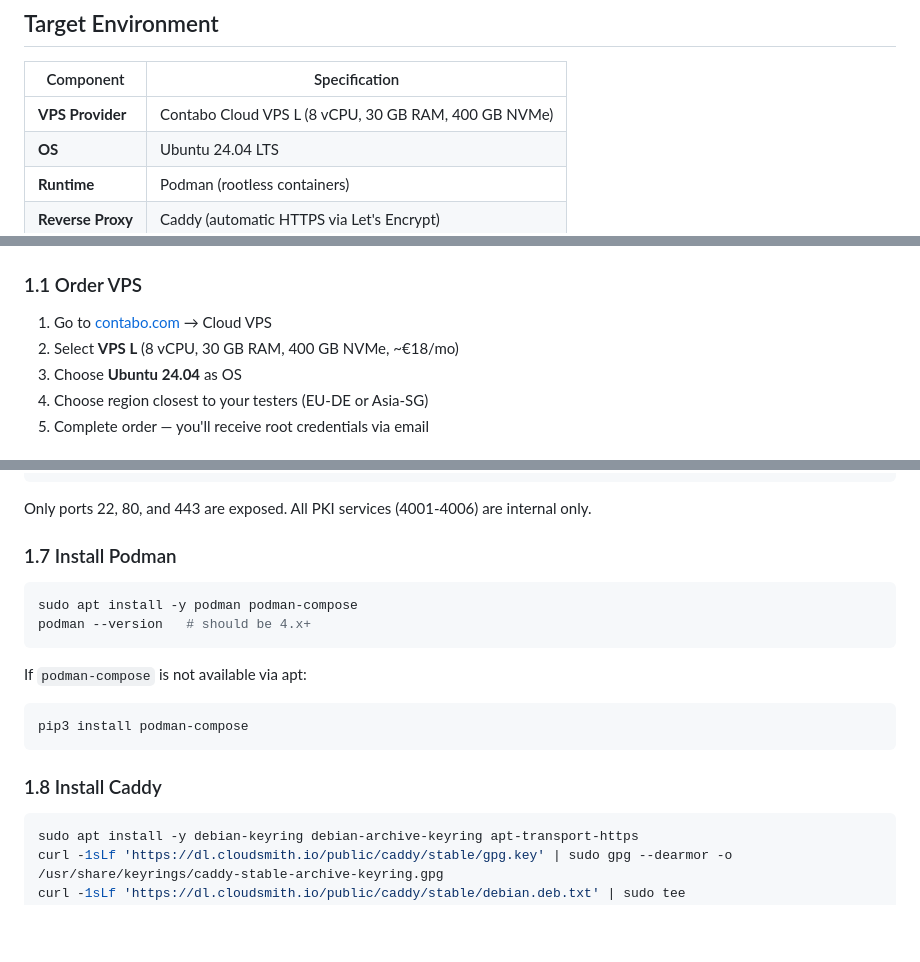
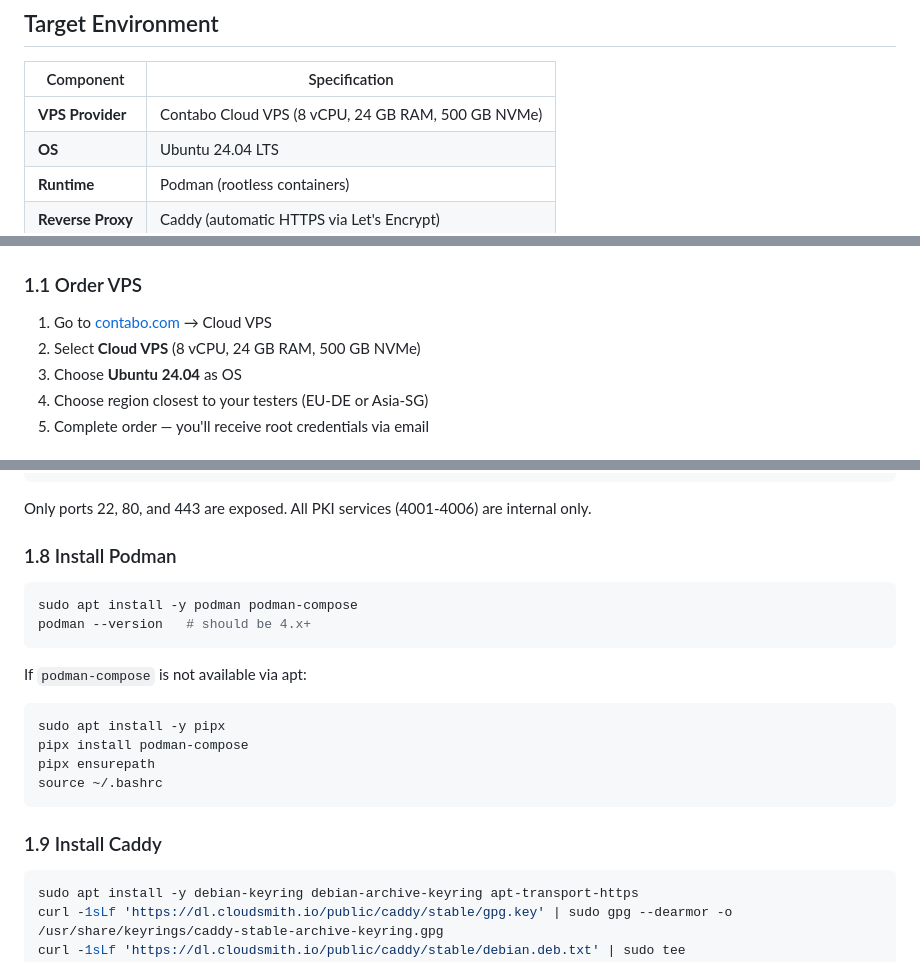
Before and after one commit to antrapolation/pki, a Markdown page: docs/deployment-guide.md, 3 parts joined by grey strips. Drawn GitHub-style; blank space fills up the shorter version.

````diff
--- a/docs/deployment-guide.md
+++ b/docs/deployment-guide.md
@@ -4,7 +4,7 @@
 
 | Component | Specification |
 |-----------|--------------|
-| **VPS Provider** | Contabo Cloud VPS L (8 vCPU, 30 GB RAM, 400 GB NVMe) |
+| **VPS Provider** | Contabo Cloud VPS (8 vCPU, 24 GB RAM, 500 GB NVMe) |
 | **OS** | Ubuntu 24.04 LTS |
 | **Runtime** | Podman (rootless containers) |
 | **Reverse Proxy** | Caddy (automatic HTTPS via Let's Encrypt) |
@@ -18,7 +18,7 @@
 ### 1.1 Order VPS
 
 1. Go to [contabo.com](https://contabo.com) → Cloud VPS
-2. Select **VPS L** (8 vCPU, 30 GB RAM, 400 GB NVMe, ~€18/mo)
+2. Select **Cloud VPS** (8 vCPU, 24 GB RAM, 500 GB NVMe)
 3. Choose **Ubuntu 24.04** as OS
 4. Choose region closest to your testers (EU-DE or Asia-SG)
 5. Complete order — you'll receive root credentials via email
@@ -67,7 +131,7 @@ sudo ufw enable
 
 Only ports 22, 80, and 443 are exposed. All PKI services (4001-4006) are internal only.
 
-### 1.7 Install Podman
+### 1.8 Install Podman
 
 ```bash
 sudo apt install -y podman podman-compose
@@ -77,10 +141,13 @@ podman --version   # should be 4.x+
 If `podman-compose` is not available via apt:
 
 ```bash
-pip3 install podman-compose
+sudo apt install -y pipx
+pipx install podman-compose
+pipx ensurepath
+source ~/.bashrc
 ```
 
-### 1.8 Install Caddy
+### 1.9 Install Caddy
 
 ```bash
 sudo apt install -y debian-keyring debian-archive-keyring apt-transport-https
````
Also changed, not shown: other parts of docs/deployment-guide.md (+70 -6 lines).
